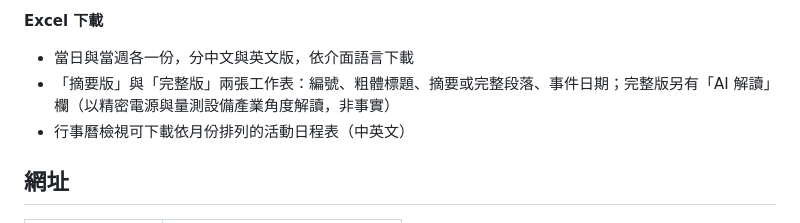
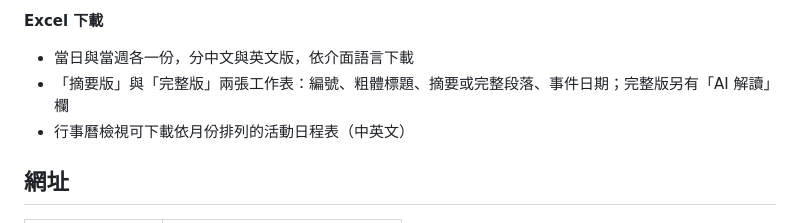
Before and after one commit to aiwlulu/daily-brief-site, a Markdown page: README.md, the part around the change. GitHub-like rendering.

Commit message:
docs: drop AI interpretation note from README
Co-Authored-By: Claude Opus 5.5 <noreply@anthropic.com>

```diff
--- a/README.md
+++ b/README.md
@@ -28,7 +28,7 @@
 
 **Excel 下載**
 - 當日與當週各一份，分中文與英文版，依介面語言下載
-- 「摘要版」與「完整版」兩張工作表：編號、粗體標題、摘要或完整段落、事件日期；完整版另有「AI 解讀」欄（以精密電源與量測設備產業角度解讀，非事實）
+- 「摘要版」與「完整版」兩張工作表：編號、粗體標題、摘要或完整段落、事件日期；完整版另有「AI 解讀」欄
 - 行事曆檢視可下載依月份排列的活動日程表（中英文）
 
 ## 網址
```
